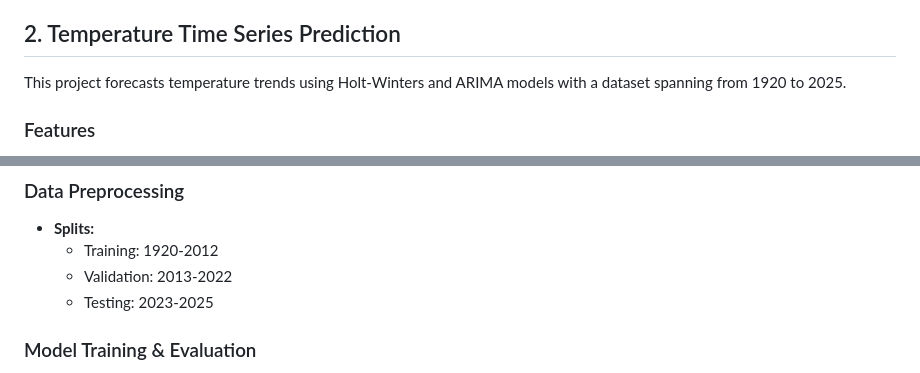
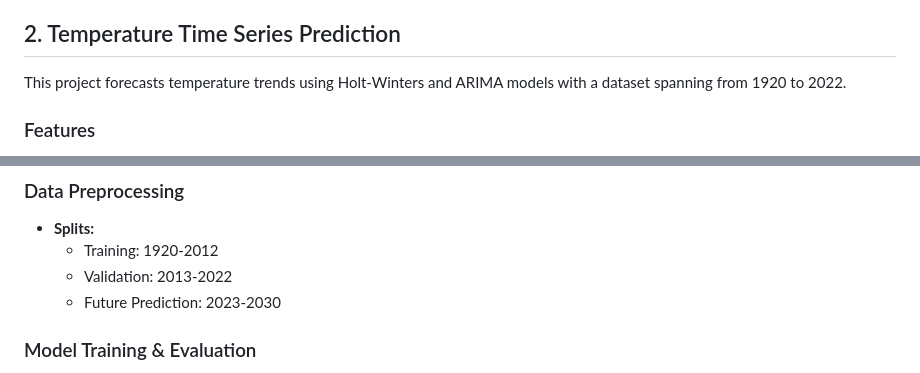
Before and after one commit to manzugerald/gradProjects, a Markdown page: README.md, 2 parts joined by grey strips. GitHub-like rendering.

Commit message:
Update README.md
Adjusted data periods

```diff
--- a/README.md
+++ b/README.md
@@ -44,7 +44,7 @@ This project applies Named Entity Recognition (NER) using two machine learning a
 - **Random Forest:** Effective for feature-based classification.
 
 ## 2. Temperature Time Series Prediction
-This project forecasts temperature trends using Holt-Winters and ARIMA models with a dataset spanning from 1920 to 2025.
+This project forecasts temperature trends using Holt-Winters and ARIMA models with a dataset spanning from 1920 to 2022.
 
 ### Features
 - Preprocessing: Outlier removal with rolling mean and exponential smoothing.
@@ -67,7 +67,7 @@ pip install pandas numpy matplotlib seaborn statsmodels scikit-learn
 - **Splits:**
   - Training: 1920-2012
   - Validation: 2013-2022
-  - Testing: 2023-2025
+  - Future Prediction: 2023-2030
 
 ### Model Training & Evaluation
 - **Holt-Winters:** Captures seasonal trends.
```
